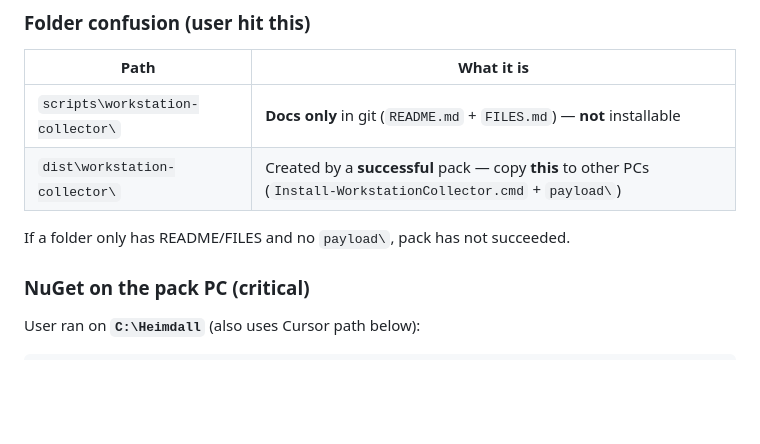
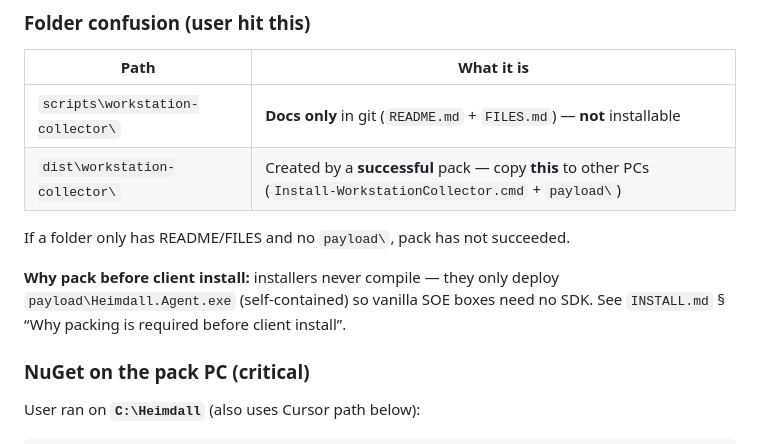
Before and after one commit to uberslaw/Heimdall, a Markdown page: HANDOVER.md, the part around the change. Drawn GitHub-style; blank space fills up the shorter version.

Commit message:
Point HANDOVER at why-pack docs for folder confusion
Co-authored-by: uberslaw <uberslaw@users.noreply.github.com>

```diff
--- a/HANDOVER.md
+++ b/HANDOVER.md
@@ -35,6 +35,8 @@
 | `dist\workstation-collector\` | Created by a **successful** pack — copy **this** to other PCs (`Install-WorkstationCollector.cmd` + `payload\`) |
 
 If a folder only has README/FILES and no `payload\`, pack has not succeeded.
+
+**Why pack before client install:** installers never compile — they only deploy `payload\Heimdall.Agent.exe` (self-contained) so vanilla SOE boxes need no SDK. See `INSTALL.md` § “Why packing is required before client install”.
 
 ### NuGet on the pack PC (critical)
 
```
